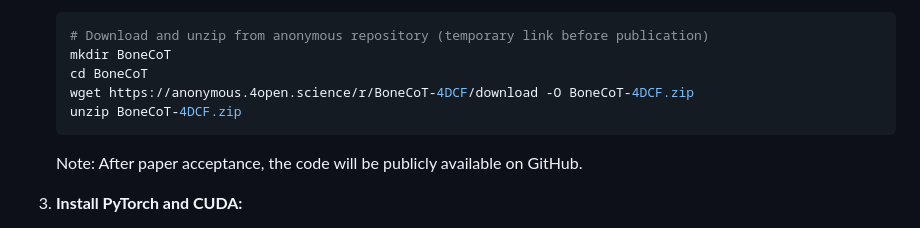
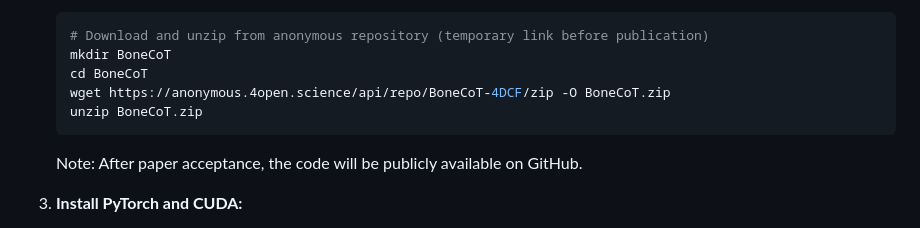
Before and after one commit to FrankZhangRp/BoneCoT, a Markdown page: README.md, the part around the change. Drawn GitHub-style.

````diff
--- a/README.md
+++ b/README.md
@@ -54,8 +54,8 @@ This repository is divided into two main parts:
     # Download and unzip from anonymous repository (temporary link before publication)
     mkdir BoneCoT
     cd BoneCoT
-    wget https://anonymous.4open.science/r/BoneCoT-4DCF/download -O BoneCoT-4DCF.zip
-    unzip BoneCoT-4DCF.zip
+    wget https://anonymous.4open.science/api/repo/BoneCoT-4DCF/zip -O BoneCoT.zip
+    unzip BoneCoT.zip
     ```
 
     Note: After paper acceptance, the code will be publicly available on GitHub.
````
